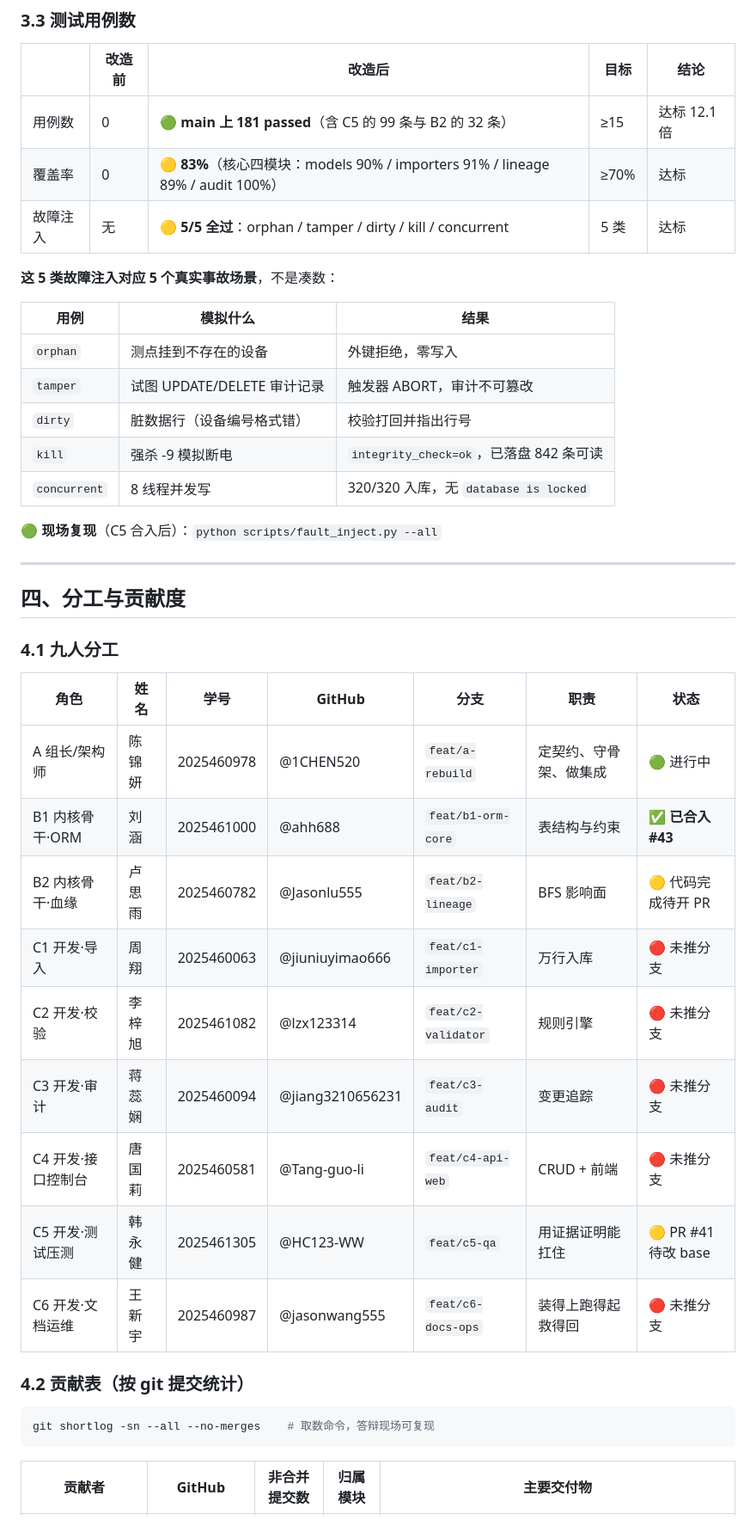
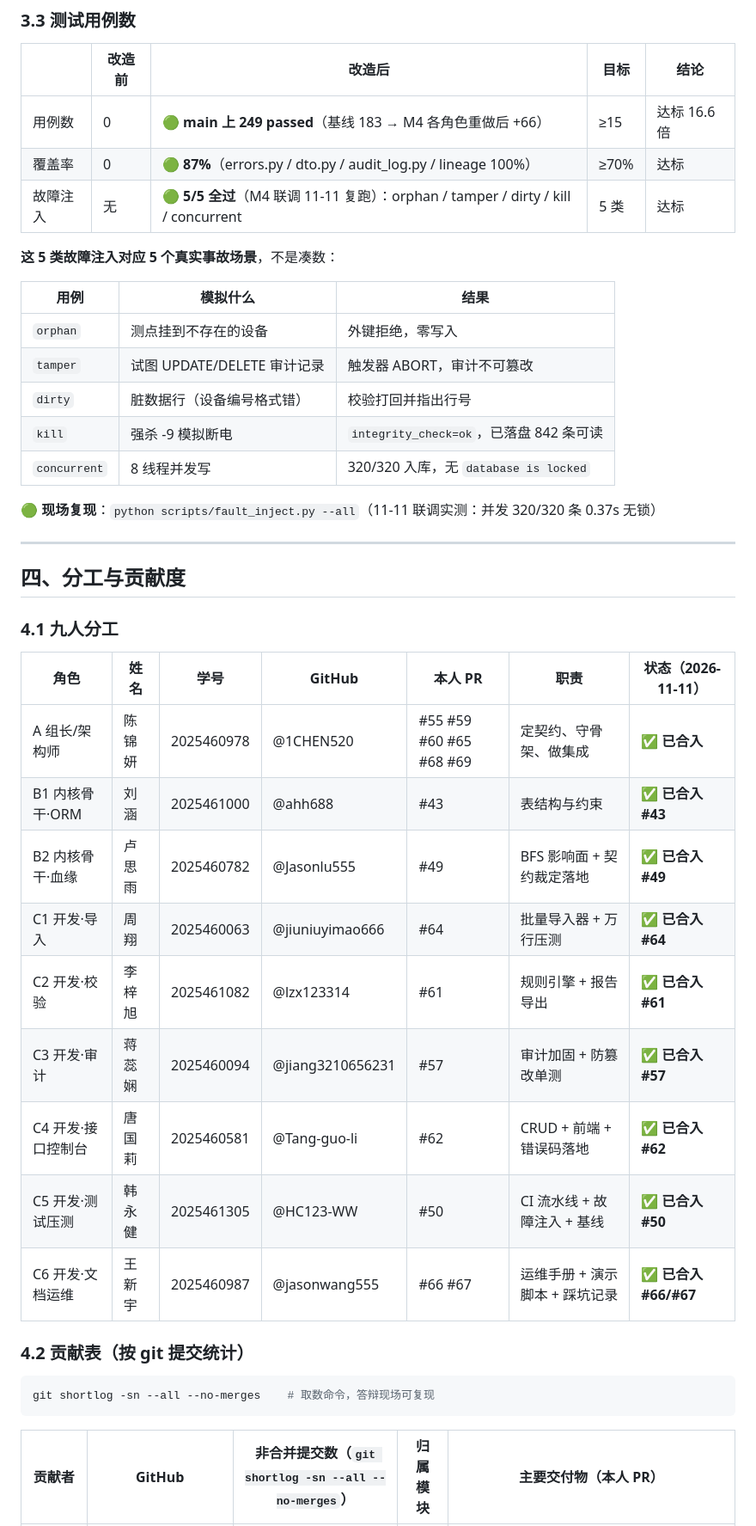
Before and after one commit to 1CHEN520/G05-, a Markdown page: docs/答辩材料.md, the part around one of its changes. Shown at 86% size. GitHub-like rendering.

````diff
--- a/docs/答辩材料.md
+++ b/docs/答辩材料.md
@@ -195,9 +193,9 @@ python scripts/demo_acceptance.py
 
 | | 改造前 | 改造后 | 目标 | 结论 |
 |---|---|---|---|---|
-| 用例数 | 0 | 🟢 **main 上 181 passed**（含 C5 的 99 条与 B2 的 32 条） | ≥15 | 达标 12.1 倍 |
-| 覆盖率 | 0 | 🟡 **83%**（核心四模块：models 90% / importers 91% / lineage 89% / audit 100%） | ≥70% | 达标 |
-| 故障注入 | 无 | 🟡 **5/5 全过**：orphan / tamper / dirty / kill / concurrent | 5 类 | 达标 |
+| 用例数 | 0 | 🟢 **main 上 249 passed**（基线 183 → M4 各角色重做后 +66） | ≥15 | 达标 16.6 倍 |
+| 覆盖率 | 0 | 🟢 **87%**（errors.py / dto.py / audit_log.py / lineage 100%） | ≥70% | 达标 |
+| 故障注入 | 无 | 🟢 **5/5 全过**（M4 联调 11-11 复跑）：orphan / tamper / dirty / kill / concurrent | 5 类 | 达标 |
 
 **这 5 类故障注入对应 5 个真实事故场景**，不是凑数：
 
@@ -209,7 +207,7 @@ python scripts/demo_acceptance.py
 | `kill` | 强杀 -9 模拟断电 | `integrity_check=ok`，已落盘 842 条可读 |
 | `concurrent` | 8 线程并发写 | 320/320 入库，无 `database is locked` |
 
-**🟢 现场复现**（C5 合入后）：`python scripts/fault_inject.py --all`
+**🟢 现场复现**：`python scripts/fault_inject.py --all`（11-11 联调实测：并发 320/320 条 0.37s 无锁）
 
 ---
 
@@ -217,17 +215,17 @@ python scripts/demo_acceptance.py
 
 ### 4.1 九人分工
 
-| 角色 | 姓名 | 学号 | GitHub | 分支 | 职责 | 状态 |
+| 角色 | 姓名 | 学号 | GitHub | 本人 PR | 职责 | 状态（2026-11-11） |
 |---|---|---|---|---|---|---|
-| A 组长/架构师 | 陈锦妍 | 2025460978 | @1CHEN520 | `feat/a-rebuild` | 定契约、守骨架、做集成 | 🟢 进行中 |
-| B1 内核骨干·ORM | 刘涵 | 2025461000 | @ahh688 | `feat/b1-orm-core` | 表结构与约束 | ✅ **已合入 #43** |
-| B2 内核骨干·血缘 | 卢思雨 | 2025460782 | @Jasonlu555 | `feat/b2-lineage` | BFS 影响面 | 🟡 代码完成待开 PR |
-| C1 开发·导入 | 周翔 | 2025460063 | @jiuniuyimao666 | `feat/c1-importer` | 万行入库 | 🔴 未推分支 |
-| C2 开发·校验 | 李梓旭 | 2025461082 | @lzx123314 | `feat/c2-validator` | 规则引擎 | 🔴 未推分支 |
-| C3 开发·审计 | 蒋蕊娴 | 2025460094 | @jiang3210656231 | `feat/c3-audit` | 变更追踪 | 🔴 未推分支 |
-| C4 开发·接口控制台 | 唐国莉 | 2025460581 | @Tang-guo-li | `feat/c4-api-web` | CRUD + 前端 | 🔴 未推分支 |
-| C5 开发·测试压测 | 韩永健 | 2025461305 | @HC123-WW | `feat/c5-qa` | 用证据证明能扛住 | 🟡 PR #41 待改 base |
-| C6 开发·文档运维 | 王新宇 | 2025460987 | @jasonwang555 | `feat/c6-docs-ops` | 装得上跑得起救得回 | 🔴 未推分支 |
+| A 组长/架构师 | 陈锦妍 | 2025460978 | @1CHEN520 | #55 #59 #60 #65 #68 #69 | 定契约、守骨架、做集成 | ✅ **已合入** |
+| B1 内核骨干·ORM | 刘涵 | 2025461000 | @ahh688 | #43 | 表结构与约束 | ✅ **已合入 #43** |
+| B2 内核骨干·血缘 | 卢思雨 | 2025460782 | @Jasonlu555 | #49 | BFS 影响面 + 契约裁定落地 | ✅ **已合入 #49** |
+| C1 开发·导入 | 周翔 | 2025460063 | @jiuniuyimao666 | #64 | 批量导入器 + 万行压测 | ✅ **已合入 #64** |
+| C2 开发·校验 | 李梓旭 | 2025461082 | @lzx123314 | #61 | 规则引擎 + 报告导出 | ✅ **已合入 #61** |
+| C3 开发·审计 | 蒋蕊娴 | 2025460094 | @jiang3210656231 | #57 | 审计加固 + 防篡改单测 | ✅ **已合入 #57** |
+| C4 开发·接口控制台 | 唐国莉 | 2025460581 | @Tang-guo-li | #62 | CRUD + 前端 + 错误码落地 | ✅ **已合入 #62** |
+| C5 开发·测试压测 | 韩永健 | 2025461305 | @HC123-WW | #50 | CI 流水线 + 故障注入 + 基线 | ✅ **已合入 #50** |
+| C6 开发·文档运维 | 王新宇 | 2025460987 | @jasonwang555 | #66 #67 | 运维手册 + 演示脚本 + 踩坑记录 | ✅ **已合入 #66/#67** |
 
 ### 4.2 贡献表（按 git 提交统计）
 
@@ -235,5 +233,5 @@ python scripts/demo_acceptance.py
 git shortlog -sn --all --no-merges    # 取数命令，答辩现场可复现
 ```
 
-| 贡献者 | GitHub | 非合并提交数 | 归属模块 | 主要交付物 |
+| 贡献者 | GitHub | 非合并提交数（`git shortlog -sn --all --no-merges`） | 归属模块 | 主要交付物（本人 PR） |
 |---|---|---|---|---|
````
Also changed, not shown: other parts of docs/答辩材料.md (+33 -23 lines).
